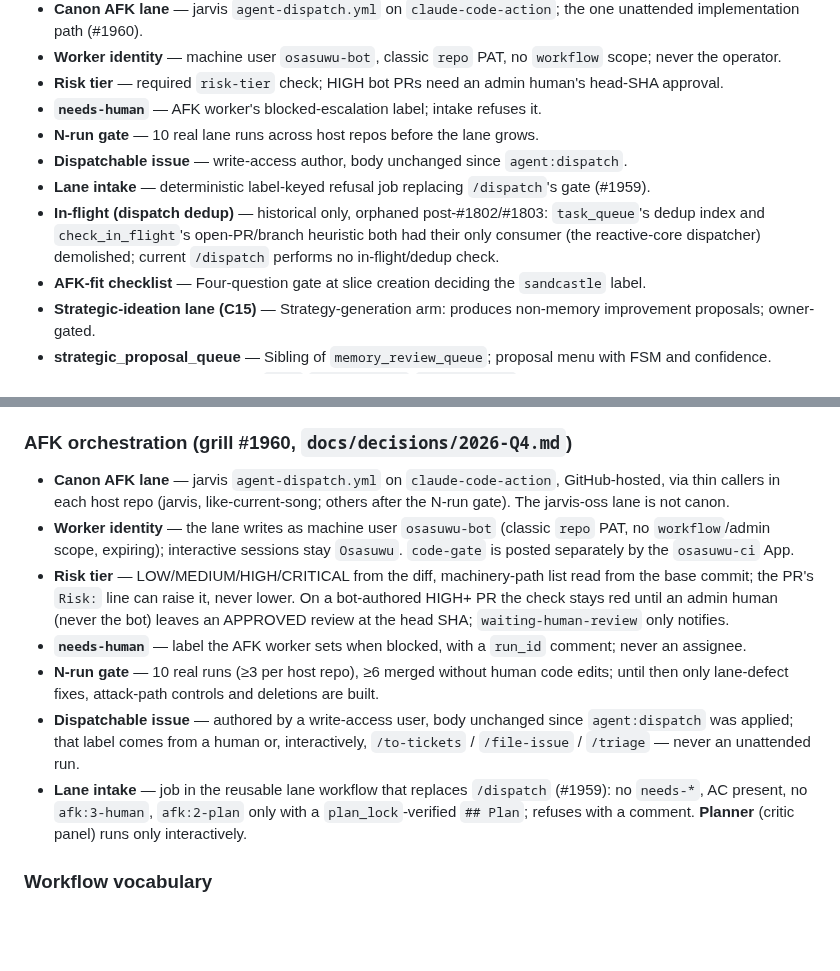
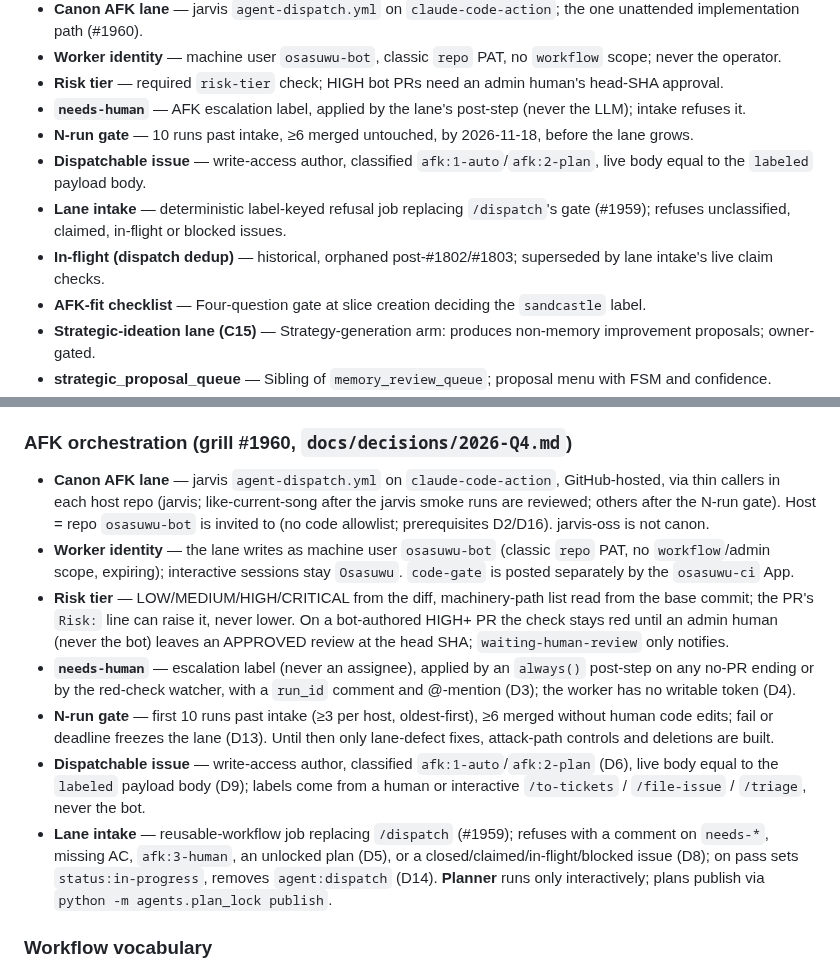
Before and after one commit to Osasuwu/jarvis, a Markdown page: CONTEXT.md, 2 parts joined by grey strips. Drawn GitHub-style; blank space fills up the shorter version.

Commit message:
docs(context): AFK glossary reflects AC-lock branches 2-4 (#1960)
Co-Authored-By: Claude Opus 5.5 <noreply@anthropic.com>

```diff
--- a/CONTEXT.md
+++ b/CONTEXT.md
@@ -38,11 +38,11 @@ Terms used across the codebase. Definitions are domain-meaningful, not implement
 - **Canon AFK lane** — jarvis `agent-dispatch.yml` on `claude-code-action`; the one unattended implementation path (#1960).
 - **Worker identity** — machine user `osasuwu-bot`, classic `repo` PAT, no `workflow` scope; never the operator.
 - **Risk tier** — required `risk-tier` check; HIGH bot PRs need an admin human's head-SHA approval.
-- **`needs-human`** — AFK worker's blocked-escalation label; intake refuses it.
-- **N-run gate** — 10 real lane runs across host repos before the lane grows.
-- **Dispatchable issue** — write-access author, body unchanged since `agent:dispatch`.
-- **Lane intake** — deterministic label-keyed refusal job replacing `/dispatch`'s gate (#1959).
-- **In-flight (dispatch dedup)** — historical only, orphaned post-#1802/#1803: `task_queue`'s dedup index and `check_in_flight`'s open-PR/branch heuristic both had their only consumer (the reactive-core dispatcher) demolished; current `/dispatch` performs no in-flight/dedup check.
+- **`needs-human`** — AFK escalation label, applied by the lane's post-step (never the LLM); intake refuses it.
+- **N-run gate** — 10 runs past intake, ≥6 merged untouched, by 2026-11-18, before the lane grows.
+- **Dispatchable issue** — write-access author, classified `afk:1-auto`/`afk:2-plan`, live body equal to the `labeled` payload body.
+- **Lane intake** — deterministic label-keyed refusal job replacing `/dispatch`'s gate (#1959); refuses unclassified, claimed, in-flight or blocked issues.
+- **In-flight (dispatch dedup)** — historical, orphaned post-#1802/#1803; superseded by lane intake's live claim checks.
 - **AFK-fit checklist** — Four-question gate at slice creation deciding the `sandcastle` label.
 - **Strategic-ideation lane (C15)** — Strategy-generation arm: produces non-memory improvement proposals; owner-gated.
 - **strategic_proposal_queue** — Sibling of `memory_review_queue`; proposal menu with FSM and confidence.
@@ -144,13 +144,13 @@ Terms used across the codebase. Definitions are domain-meaningful, not implement
 - **Silent no-review** — failure mode where the review run reports `is_error=false` with ~0 denials, burns full cost, and posts nothing. Root cause (#1239): the orchestrator launched reviewer agents with `run_in_background: true` + `ScheduleWakeup`, but headless `claude -p` exits at `end_turn`, so background-completion notifications never arrive. Dispatch in review workflows must therefore be **synchronous**. Diagnosability depends on the execution log being uploaded as a CI artifact (#1240).
 ### AFK orchestration (grill #1960, `docs/decisions/2026-Q4.md`)
 
-- **Canon AFK lane** — jarvis `agent-dispatch.yml` on `claude-code-action`, GitHub-hosted, via thin callers in each host repo (jarvis, like-current-song; others after the N-run gate). The jarvis-oss lane is not canon.
+- **Canon AFK lane** — jarvis `agent-dispatch.yml` on `claude-code-action`, GitHub-hosted, via thin callers in each host repo (jarvis; like-current-song after the jarvis smoke runs are reviewed; others after the N-run gate). Host = repo `osasuwu-bot` is invited to (no code allowlist; prerequisites D2/D16). jarvis-oss is not canon.
 - **Worker identity** — the lane writes as machine user `osasuwu-bot` (classic `repo` PAT, no `workflow`/admin scope, expiring); interactive sessions stay `Osasuwu`. `code-gate` is posted separately by the `osasuwu-ci` App.
 - **Risk tier** — LOW/MEDIUM/HIGH/CRITICAL from the diff, machinery-path list read from the base commit; the PR's `Risk:` line can raise it, never lower. On a bot-authored HIGH+ PR the check stays red until an admin human (never the bot) leaves an APPROVED review at the head SHA; `waiting-human-review` only notifies.
-- **`needs-human`** — label the AFK worker sets when blocked, with a `run_id` comment; never an assignee.
-- **N-run gate** — 10 real runs (≥3 per host repo), ≥6 merged without human code edits; until then only lane-defect fixes, attack-path controls and deletions are built.
-- **Dispatchable issue** — authored by a write-access user, body unchanged since `agent:dispatch` was applied; that label comes from a human or, interactively, `/to-tickets` / `/file-issue` / `/triage` — never an unattended run.
-- **Lane intake** — job in the reusable lane workflow that replaces `/dispatch` (#1959): no `needs-*`, AC present, no `afk:3-human`, `afk:2-plan` only with a `plan_lock`-verified `## Plan`; refuses with a comment. **Planner** (critic panel) runs only interactively.
+- **`needs-human`** — escalation label (never an assignee), applied by an `always()` post-step on any no-PR ending or by the red-check watcher, with a `run_id` comment and @-mention (D3); the worker has no writable token (D4).
+- **N-run gate** — first 10 runs past intake (≥3 per host, oldest-first), ≥6 merged without human code edits; fail or deadline freezes the lane (D13). Until then only lane-defect fixes, attack-path controls and deletions are built.
+- **Dispatchable issue** — write-access author, classified `afk:1-auto`/`afk:2-plan` (D6), live body equal to the `labeled` payload body (D9); labels come from a human or interactive `/to-tickets` / `/file-issue` / `/triage`, never the bot.
+- **Lane intake** — reusable-workflow job replacing `/dispatch` (#1959); refuses with a comment on `needs-*`, missing AC, `afk:3-human`, an unlocked plan (D5), or a closed/claimed/in-flight/blocked issue (D8); on pass sets `status:in-progress`, removes `agent:dispatch` (D14). **Planner** runs only interactively; plans publish via `python -m agents.plan_lock publish`.
 
 ### Workflow vocabulary
 
```
Also changed, not shown: other parts of CONTEXT.md (+1 -1 lines).
